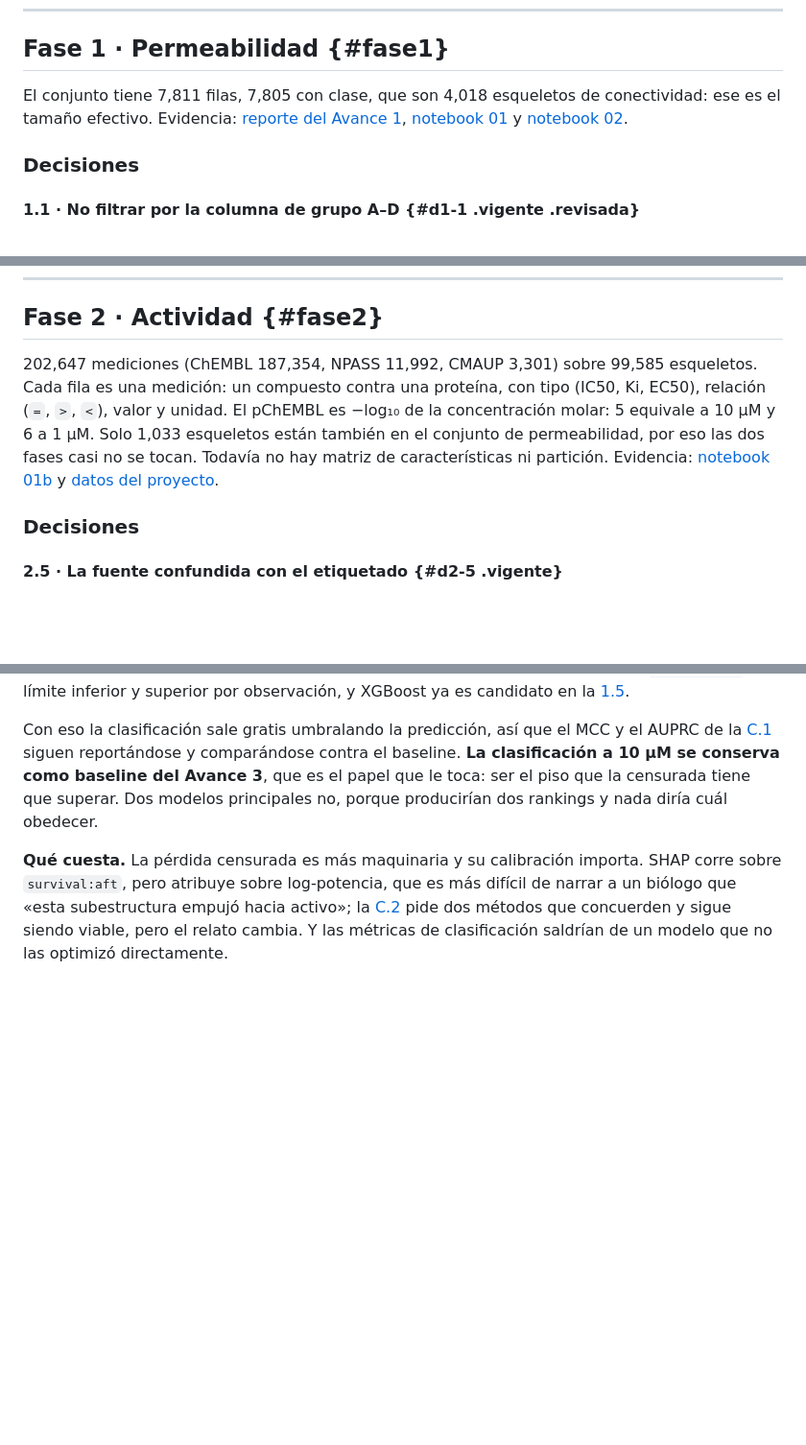
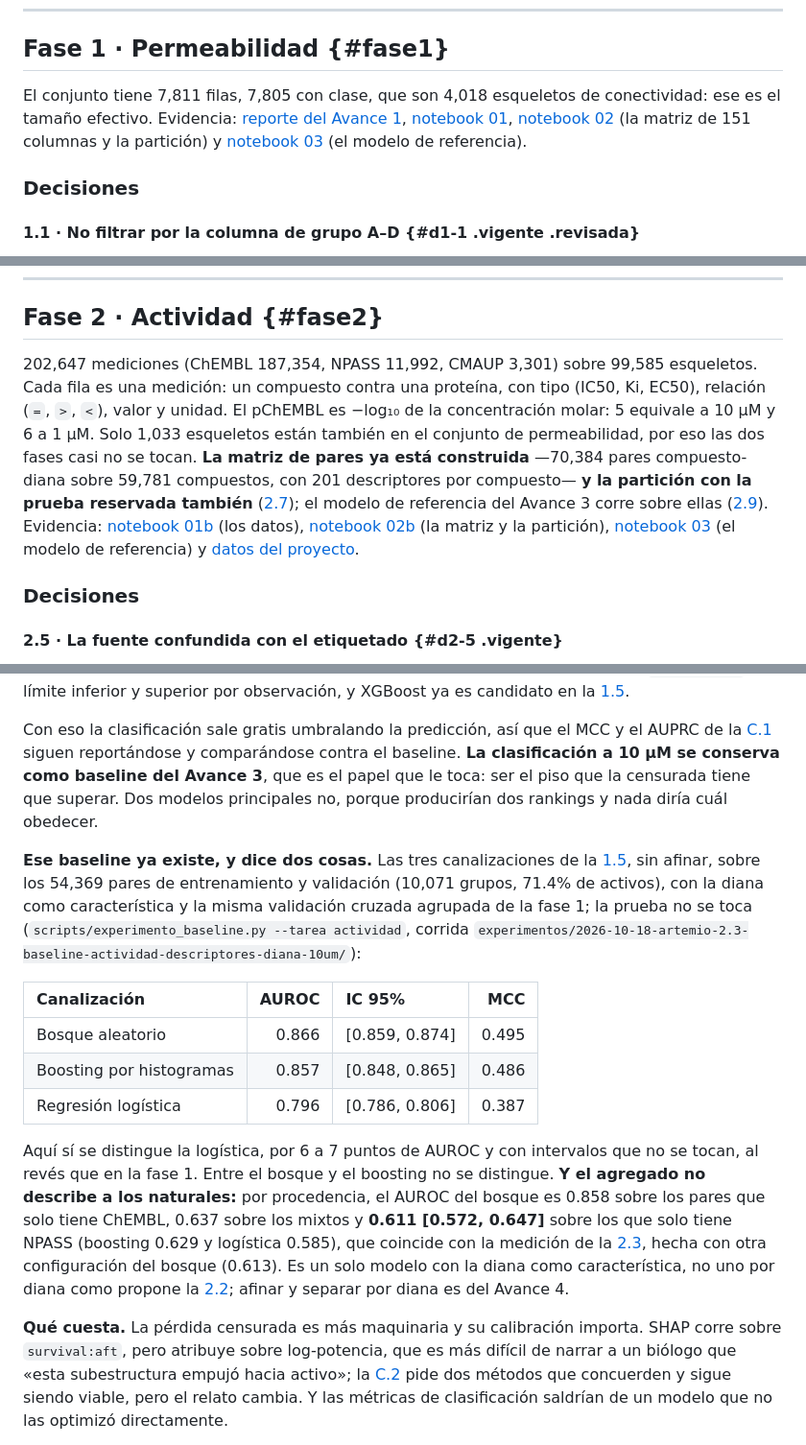
Before and after one commit to AntonioVazquezMartinez/Bioactive-AI, a Markdown page: docs/decisiones.md, 3 parts joined by grey strips. Shown at 96% size. GitHub-like rendering; blank space fills up the shorter version.

```diff
--- a/docs/decisiones.md
+++ b/docs/decisiones.md
@@ -176,7 +176,7 @@ Son 925 filas con desenlace citotóxico (`GI50`, `TGI`, `CC50`, `ID50`, `MIC`, `
 
 ## Fase 1 · Permeabilidad {#fase1}
 
-El conjunto tiene 7,811 filas, 7,805 con clase, que son 4,018 esqueletos de conectividad: ese es el tamaño efectivo. Evidencia: [reporte del Avance 1](reportes/README.md), [notebook 01](../notebooks/01_EDA.ipynb) y [notebook 02](../notebooks/02_Feature_Eng.ipynb).
+El conjunto tiene 7,811 filas, 7,805 con clase, que son 4,018 esqueletos de conectividad: ese es el tamaño efectivo. Evidencia: [reporte del Avance 1](reportes/README.md), [notebook 01](../notebooks/01_EDA.ipynb), [notebook 02](../notebooks/02_Feature_Eng.ipynb) (la matriz de 151 columnas y la partición) y [notebook 03](../notebooks/03_Baseline.ipynb) (el modelo de referencia).
 
 ### Decisiones
 
@@ -424,7 +424,7 @@ Lo que falta decidir con ella es la estrategia, no el número: si el criterio es
 
 ## Fase 2 · Actividad {#fase2}
 
-202,647 mediciones (ChEMBL 187,354, NPASS 11,992, CMAUP 3,301) sobre 99,585 esqueletos. Cada fila es una medición: un compuesto contra una proteína, con tipo (IC50, Ki, EC50), relación (`=`, `>`, `<`), valor y unidad. El pChEMBL es −log₁₀ de la concentración molar: 5 equivale a 10 µM y 6 a 1 µM. Solo 1,033 esqueletos están también en el conjunto de permeabilidad, por eso las dos fases casi no se tocan. Todavía no hay matriz de características ni partición. Evidencia: [notebook 01b](../notebooks/01b_EDA_actividad_snc.ipynb) y [datos del proyecto](datos-contenido.md).
+202,647 mediciones (ChEMBL 187,354, NPASS 11,992, CMAUP 3,301) sobre 99,585 esqueletos. Cada fila es una medición: un compuesto contra una proteína, con tipo (IC50, Ki, EC50), relación (`=`, `>`, `<`), valor y unidad. El pChEMBL es −log₁₀ de la concentración molar: 5 equivale a 10 µM y 6 a 1 µM. Solo 1,033 esqueletos están también en el conjunto de permeabilidad, por eso las dos fases casi no se tocan. **La matriz de pares ya está construida** —70,384 pares compuesto-diana sobre 59,781 compuestos, con 201 descriptores por compuesto— **y la partición con la prueba reservada también** ([2.7](#d2-7)); el modelo de referencia del Avance 3 corre sobre ellas ([2.9](#d2-9)). Evidencia: [notebook 01b](../notebooks/01b_EDA_actividad_snc.ipynb) (los datos), [notebook 02b](../notebooks/02b_Feature_Eng_actividad.ipynb) (la matriz y la partición), [notebook 03](../notebooks/03_Baseline.ipynb) (el modelo de referencia) y [datos del proyecto](datos-contenido.md).
 
 ### Decisiones
 
@@ -753,6 +755,16 @@ La regresión sobre mediciones exactas no pierde al azar: el 98.0% de los pares
 
 Con eso la clasificación sale gratis umbralando la predicción, así que el MCC y el AUPRC de la [C.1](#dc-1) siguen reportándose y comparándose contra el baseline. **La clasificación a 10 µM se conserva como baseline del Avance 3**, que es el papel que le toca: ser el piso que la censurada tiene que superar. Dos modelos principales no, porque producirían dos rankings y nada diría cuál obedecer.
 
+**Ese baseline ya existe, y dice dos cosas.** Las tres canalizaciones de la [1.5](#d1-5), sin afinar, sobre los 54,369 pares de entrenamiento y validación (10,071 grupos, 71.4% de activos), con la diana como característica y la misma validación cruzada agrupada de la fase 1; la prueba no se toca (`scripts/experimento_baseline.py --tarea actividad`, corrida `experimentos/2026-10-18-artemio-2.3-baseline-actividad-descriptores-diana-10um/`):
+
+| Canalización | AUROC | IC 95% | MCC |
+|:--|--:|:--|--:|
+| Bosque aleatorio | 0.866 | [0.859, 0.874] | 0.495 |
+| Boosting por histogramas | 0.857 | [0.848, 0.865] | 0.486 |
+| Regresión logística | 0.796 | [0.786, 0.806] | 0.387 |
+
+Aquí sí se distingue la logística, por 6 a 7 puntos de AUROC y con intervalos que no se tocan, al revés que en la fase 1. Entre el bosque y el boosting no se distingue. **Y el agregado no describe a los naturales:** por procedencia, el AUROC del bosque es 0.858 sobre los pares que solo tiene ChEMBL, 0.637 sobre los mixtos y **0.611 [0.572, 0.647]** sobre los que solo tiene NPASS (boosting 0.629 y logística 0.585), que coincide con la medición de la [2.3](#d2-3), hecha con otra configuración del bosque (0.613). Es un solo modelo con la diana como característica, no uno por diana como propone la [2.2](#d2-2); afinar y separar por diana es del Avance 4.
+
 **Qué cuesta.** La pérdida censurada es más maquinaria y su calibración importa. SHAP corre sobre `survival:aft`, pero atribuye sobre log-potencia, que es más difícil de narrar a un biólogo que «esta subestructura empujó hacia activo»; la [C.2](#dc-2) pide dos métodos que concuerden y sigue siendo viable, pero el relato cambia. Y las métricas de clasificación saldrían de un modelo que no las optimizó directamente.
 
 **Por qué conviene aunque cueste.** El ranking final combina las dos fases ([C.3](#dc-3)). Si la componente de actividad es una clase y no un número, la combinación pierde resolución; y la forma principista de combinarlas no es sumar dos puntajes, es **comparar la potencia predicha contra la exposición alcanzable**, que es lo que la fase 1 predice. Un compuesto BBB− alcanza menos concentración en cerebro, así que necesita más potencia para servir.
```
Also changed, not shown: other parts of docs/decisiones.md (+3 -1 lines), docs/guia-del-proyecto.md (+8 -10 lines).
